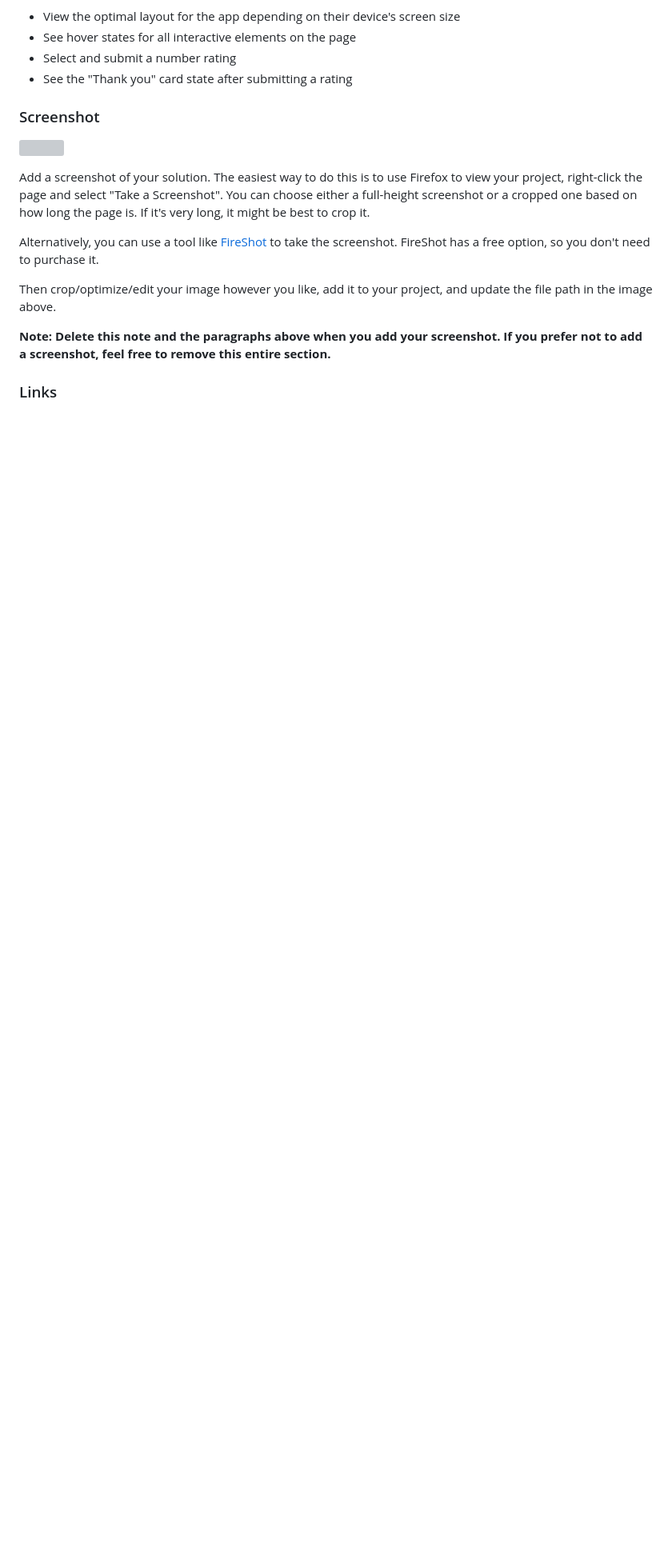
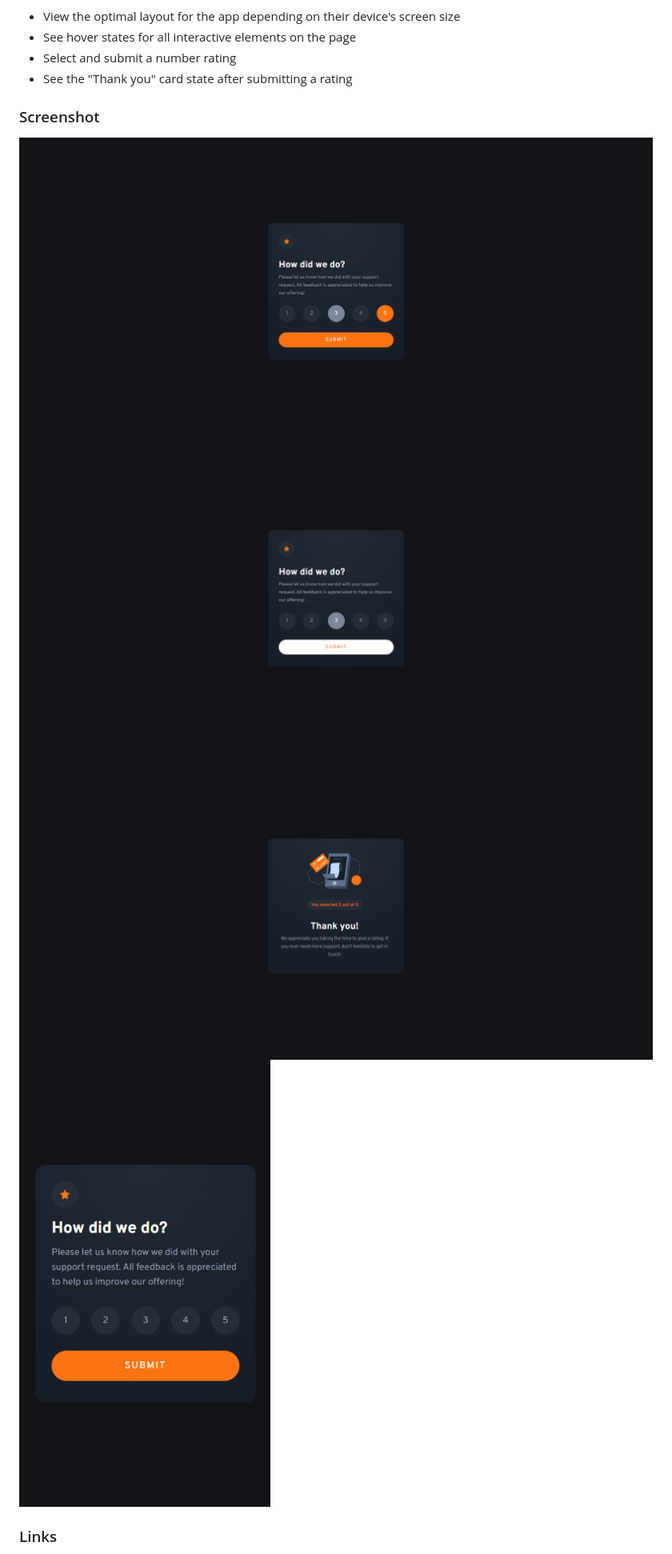
Before and after one commit to Debesta/Frontend-Mentor---interactive-rating-component, a Markdown page: README.md, the part around the change printed below. Shown: that part at 80% size. Rendered like a GitHub page; pictures changed too: images/my-solution-desktop-1.png (added), images/my-solution-desktop-2.png (added), images/my-solution-desktop-4.png (added); blank space fills up the shorter version; grey boxes are pictures that could not be loaded.

Commit message:
changed README.md and added some photos of finished component

```diff
--- a/README.md
+++ b/README.md
@@ -31,15 +28,11 @@ Users should be able to:
 
 ### Screenshot
 
-![](./screenshot.jpg)
+![](./images/my-solution-desktop-1.png)
+![](./images/my-solution-desktop-2.png)
+![](./images/my-solution-desktop-4.png)
+![](./images/my-solution-mobile-1.png)
 
-Add a screenshot of your solution. The easiest way to do this is to use Firefox to view your project, right-click the page and select "Take a Screenshot". You can choose either a full-height screenshot or a cropped one based on how long the page is. If it's very long, it might be best to crop it.
-
-Alternatively, you can use a tool like [FireShot](https://getfireshot.com/) to take the screenshot. FireShot has a free option, so you don't need to purchase it.
-
-Then crop/optimize/edit your image however you like, add it to your project, and update the file path in the image above.
-
-**Note: Delete this note and the paragraphs above when you add your screenshot. If you prefer not to add a screenshot, feel free to remove this entire section.**
 
 ### Links
 
```
Also changed, not shown: other parts of README.md (+9 -51 lines).
